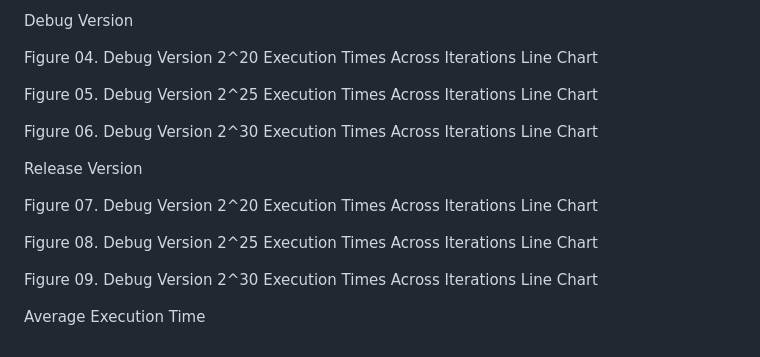
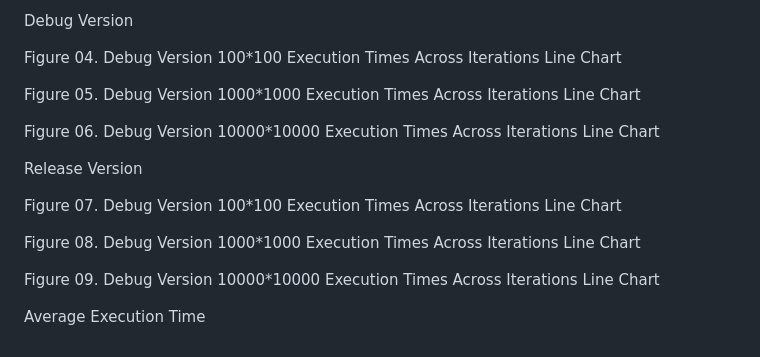
Before and after one commit to Mikosantos/LBYARCH_ConvertGrayDoubleToInt, a Markdown page: README.md, the part around the change. Drawn GitHub-style.

```diff
--- a/README.md
+++ b/README.md
@@ -38,18 +38,18 @@ For each kernel version, the values for n (image dimensions) are [10, 10] , [100
 
 Debug Version
 
-Figure 04. Debug Version 2^20 Execution Times Across Iterations Line Chart
+Figure 04. Debug Version 100*100 Execution Times Across Iterations Line Chart
 
-Figure 05. Debug Version  2^25 Execution Times Across Iterations Line Chart
+Figure 05. Debug Version 1000*1000 Execution Times Across Iterations Line Chart
 
-Figure 06. Debug Version  2^30 Execution Times Across Iterations Line Chart
+Figure 06. Debug Version 10000*10000 Execution Times Across Iterations Line Chart
 
 Release Version
 
-Figure 07. Debug Version 2^20 Execution Times Across Iterations Line Chart
+Figure 07. Debug Version 100*100 Execution Times Across Iterations Line Chart
 
-Figure 08. Debug Version  2^25 Execution Times Across Iterations Line Chart
+Figure 08. Debug Version 1000*1000 Execution Times Across Iterations Line Chart
 
-Figure 09. Debug Version  2^30 Execution Times Across Iterations Line Chart
+Figure 09. Debug Version 10000*10000 Execution Times Across Iterations Line Chart
 
 Average Execution Time
```
